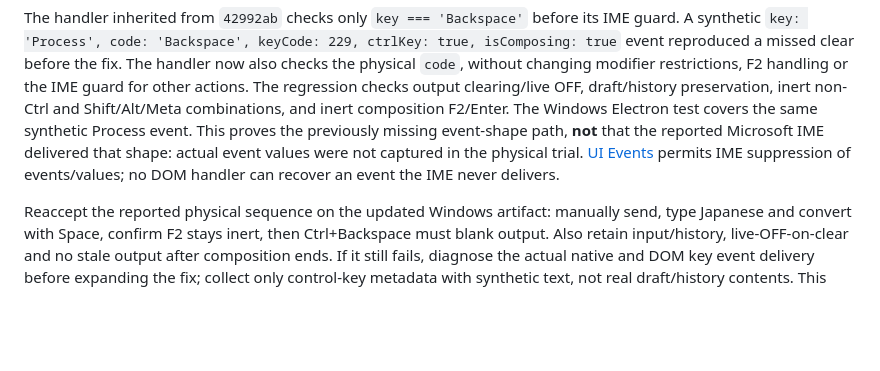
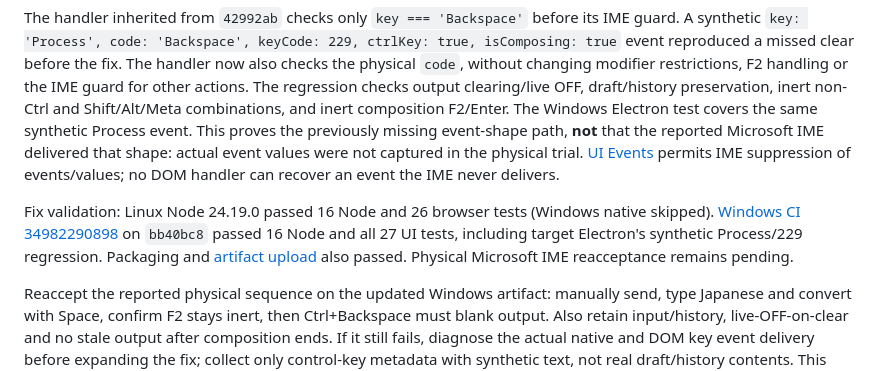
Before and after one commit to yasuyuki/dj-live-text, a Markdown page: docs/VERIFICATION.md, the part around the change. Rendered like a GitHub page; blank space fills up the shorter version.

Commit message:
docs: record IME shortcut candidate CI results [skip ci]

```diff
--- a/docs/VERIFICATION.md
+++ b/docs/VERIFICATION.md
@@ -149,6 +149,12 @@ reported Microsoft IME delivered that shape: actual event values were not captur
 trial. [UI Events](https://www.w3.org/TR/uievents/) permits IME suppression of events/values; no DOM
 handler can recover an event the IME never delivers.
 
+Fix validation: Linux Node 24.19.0 passed 16 Node and 26 browser tests (Windows native skipped).
+[Windows CI 34982290898](https://github.com/yasuyuki/dj-live-text/actions/runs/34982290898)
+on `bb40bc8` passed 16 Node and all 27 UI tests, including target Electron's synthetic Process/229
+regression. Packaging and [artifact upload](https://github.com/yasuyuki/dj-live-text/actions/runs/34982290898/artifacts/10401958023)
+also passed. Physical Microsoft IME reacceptance remains pending.
+
 Reaccept the reported physical sequence on the updated Windows artifact: manually send, type
 Japanese and convert with Space, confirm F2 stays inert, then Ctrl+Backspace must blank output.
 Also retain input/history, live-OFF-on-clear and no stale output after composition ends. If it still
```
